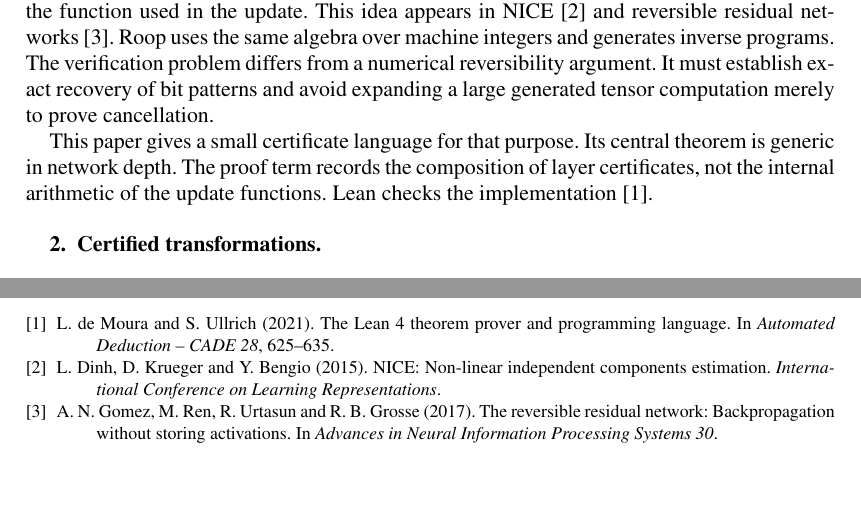
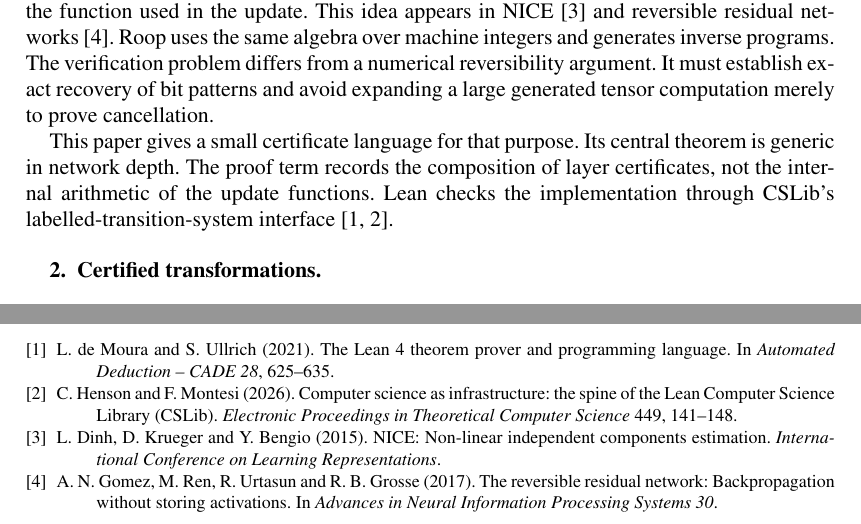
Before and after one commit to afristrup/roop, a LaTeX document (papers/compositional-reversible-networks/main.tex): two parts of pages 1 and 3 of 3, joined at a grey line, cut so that both start at the same text, the shorter picture padded with empty space. The pictures show the PDF file papers/compositional-reversible-networks/main.pdf that the author committed with the source.

Commit message:
chore: cite cslib trace interface

```diff
--- a/papers/compositional-reversible-networks/main.tex
+++ b/papers/compositional-reversible-networks/main.tex
@@ -44,7 +44,7 @@ We give a checked certificate calculus for finite reversible networks over fixed
 
 Coupling transformations make an inverse available without inverting the function used in the update. This idea appears in NICE \cite{dinh2015nice} and reversible residual networks \cite{gomez2017revnet}. Roop uses the same algebra over machine integers and generates inverse programs. The verification problem differs from a numerical reversibility argument. It must establish exact recovery of bit patterns and avoid expanding a large generated tensor computation merely to prove cancellation.
 
-This paper gives a small certificate language for that purpose. Its central theorem is generic in network depth. The proof term records the composition of layer certificates, not the internal arithmetic of the update functions. Lean checks the implementation \cite{demoura2021lean4}.
+This paper gives a small certificate language for that purpose. Its central theorem is generic in network depth. The proof term records the composition of layer certificates, not the internal arithmetic of the update functions. Lean checks the implementation through CSLib's labelled-transition-system interface \cite{demoura2021lean4,henson2026cslib}.
 
 \section{Certified transformations}
 
@@ -145,6 +145,11 @@ L. de Moura and S. Ullrich (2021).
 The Lean 4 theorem prover and programming language.
 In \textit{Automated Deduction -- CADE 28}, 625--635.
 
+\bibitem{henson2026cslib}
+C. Henson and F. Montesi (2026).
+Computer science as infrastructure: the spine of the Lean Computer Science Library (CSLib).
+\textit{Electronic Proceedings in Theoretical Computer Science} 449, 141--148.
+
 \bibitem{dinh2015nice}
 L. Dinh, D. Krueger and Y. Bengio (2015).
 NICE: Non-linear independent components estimation.
```
Also changed, not shown: papers/compositional-reversible-networks/main.pdf.
